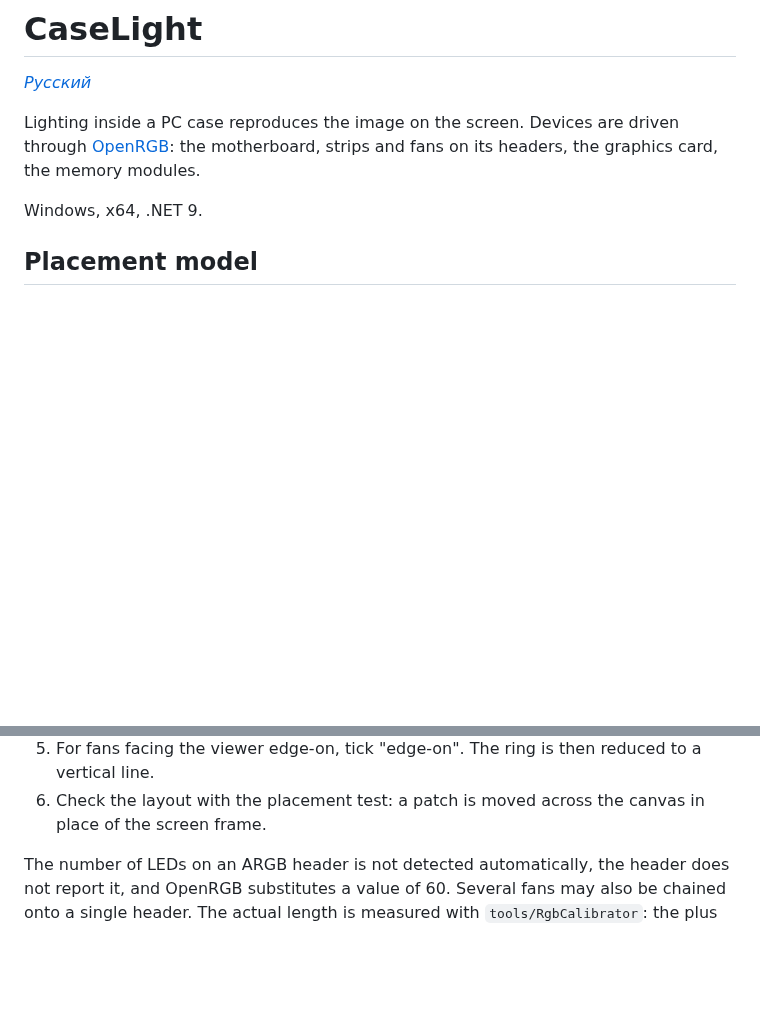
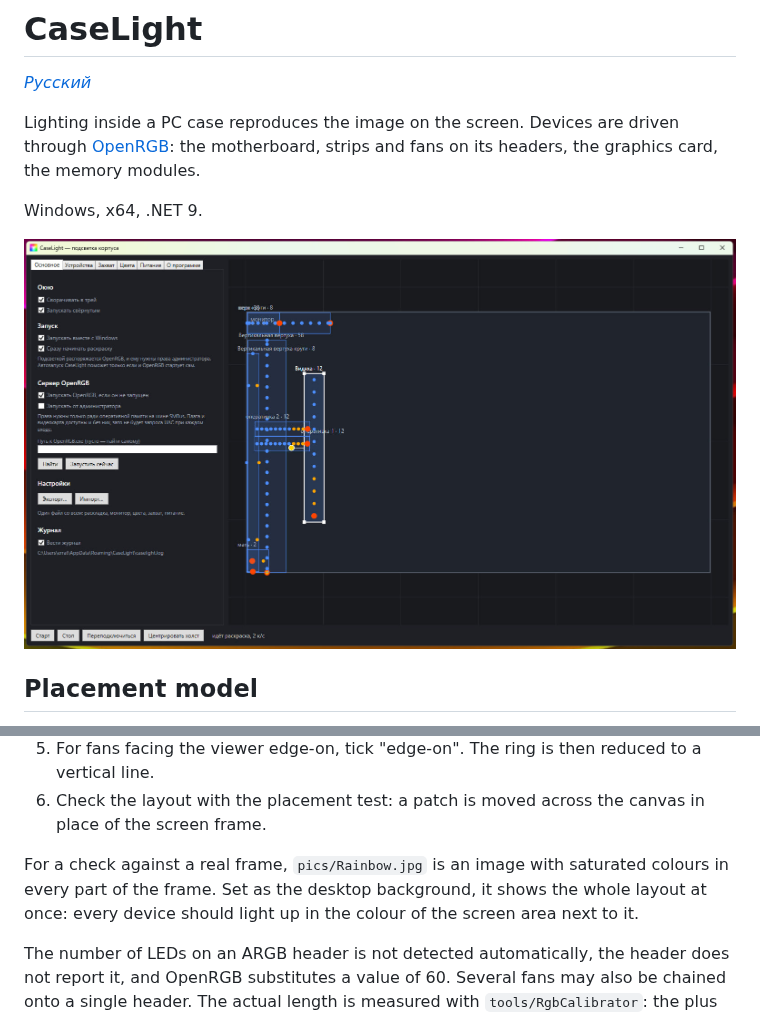
Before and after one commit to Wa1den/CaseLight, a Markdown page: README.en.md, 2 parts joined by grey strips. Rendered like a GitHub page; pictures changed too: pics/interface.jpg (added); blank space fills up the shorter version.

```diff
--- a/README.en.md
+++ b/README.en.md
@@ -7,6 +7,8 @@ Lighting inside a PC case reproduces the image on the screen. Devices are driven
 graphics card, the memory modules.
 
 Windows, x64, .NET 9.
+
+![The CaseLight window: settings on the left, the plan with fixtures around the monitor rectangle on the right](pics/interface.jpg)
 
 ## Placement model
 
@@ -59,6 +61,10 @@ dotnet publish src/CaseLight/CaseLight.csproj -c Release -r win-x64 --self-conta
    vertical line.
 6. Check the layout with the placement test: a patch is moved across the canvas in place of
    the screen frame.
+
+For a check against a real frame, `pics/Rainbow.jpg` is an image with saturated colours in
+every part of the frame. Set as the desktop background, it shows the whole layout at once:
+every device should light up in the colour of the screen area next to it.
 
 The number of LEDs on an ARGB header is not detected automatically, the header does not
 report it, and OpenRGB substitutes a value of 60. Several fans may also be chained onto a
```
Also changed, not shown: README.md (+7 -0 lines), pics/Rainbow.jpg (added).
